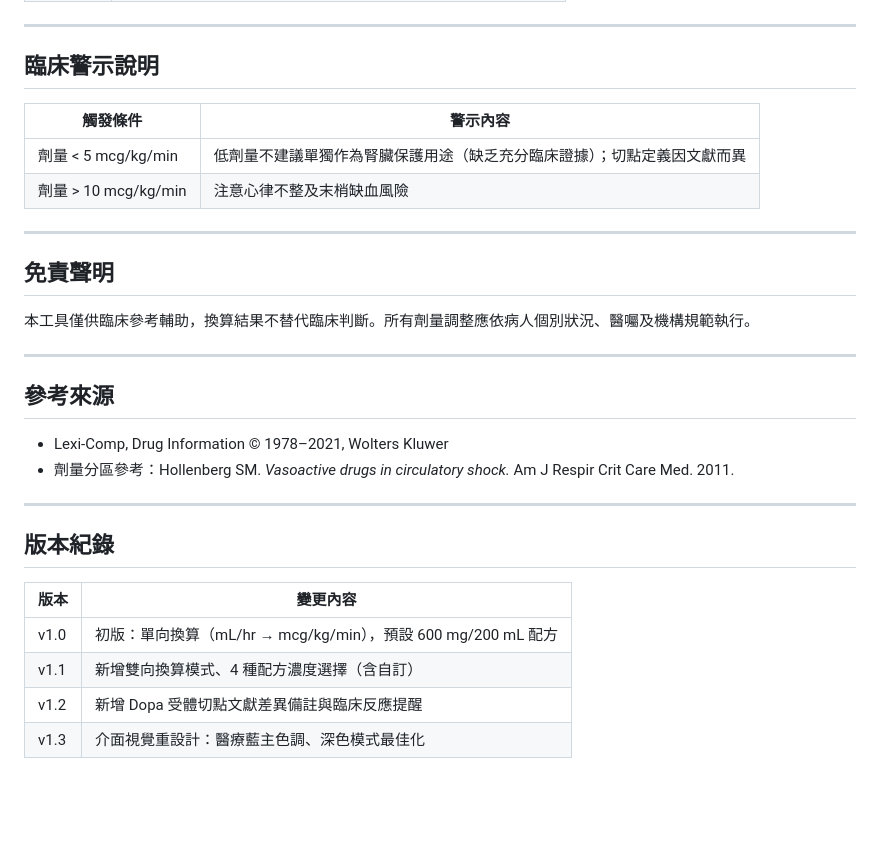
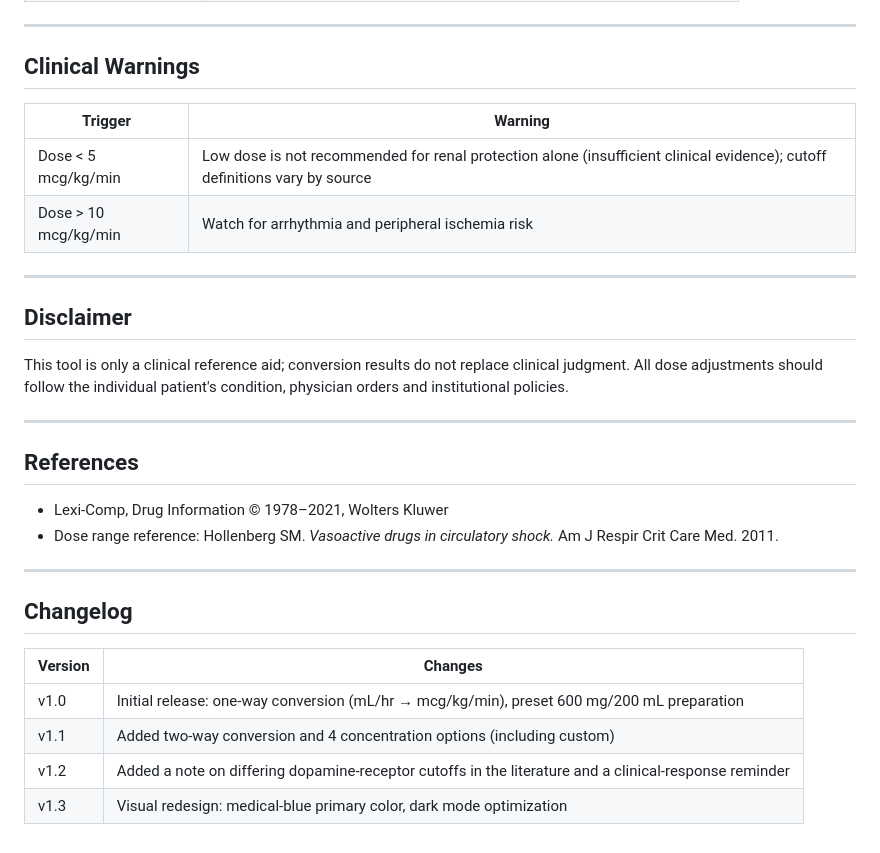
Before and after one commit to liangRXdev/dopamine-dose-calculator, a Markdown page: README.md, the part around one of its changes. Rendered like a GitHub page; blank space fills up the shorter version.

```diff
--- a/README.md
+++ b/README.md
@@ -76,33 +78,33 @@ mL/hr = mcg/kg/min × kg × 60 ÷ (mg/mL × 1000)
 
 ---
 
-## 臨床警示說明
+## Clinical Warnings
 
-| 觸發條件 | 警示內容 |
+| Trigger | Warning |
 |----------|---------|
-| 劑量 < 5 mcg/kg/min | 低劑量不建議單獨作為腎臟保護用途（缺乏充分臨床證據）；切點定義因文獻而異 |
-| 劑量 > 10 mcg/kg/min | 注意心律不整及末梢缺血風險 |
+| Dose < 5 mcg/kg/min | Low dose is not recommended for renal protection alone (insufficient clinical evidence); cutoff definitions vary by source |
+| Dose > 10 mcg/kg/min | Watch for arrhythmia and peripheral ischemia risk |
 
 ---
 
-## 免責聲明
+## Disclaimer
 
-本工具僅供臨床參考輔助，換算結果不替代臨床判斷。所有劑量調整應依病人個別狀況、醫囑及機構規範執行。
+This tool is only a clinical reference aid; conversion results do not replace clinical judgment. All dose adjustments should follow the individual patient's condition, physician orders and institutional policies.
 
 ---
 
-## 參考來源
+## References
 
 - Lexi-Comp, Drug Information © 1978–2021, Wolters Kluwer
-- 劑量分區參考：Hollenberg SM. *Vasoactive drugs in circulatory shock.* Am J Respir Crit Care Med. 2011.
+- Dose range reference: Hollenberg SM. *Vasoactive drugs in circulatory shock.* Am J Respir Crit Care Med. 2011.
 
 ---
 
-## 版本紀錄
+## Changelog
 
-| 版本 | 變更內容 |
+| Version | Changes |
 |------|---------|
-| v1.0 | 初版：單向換算（mL/hr → mcg/kg/min），預設 600 mg/200 mL 配方 |
-| v1.1 | 新增雙向換算模式、4 種配方濃度選擇（含自訂） |
-| v1.2 | 新增 Dopa 受體切點文獻差異備註與臨床反應提醒 |
-| v1.3 | 介面視覺重設計：醫療藍主色調、深色模式最佳化 |
+| v1.0 | Initial release: one-way conversion (mL/hr → mcg/kg/min), preset 600 mg/200 mL preparation |
+| v1.1 | Added two-way conversion and 4 concentration options (including custom) |
+| v1.2 | Added a note on differing dopamine-receptor cutoffs in the literature and a clinical-response reminder |
+| v1.3 | Visual redesign: medical-blue primary color, dark mode optimization |
```
Also changed, not shown: other parts of README.md (+36 -34 lines), README.zh-TW.md (added, +110 -0 lines).
